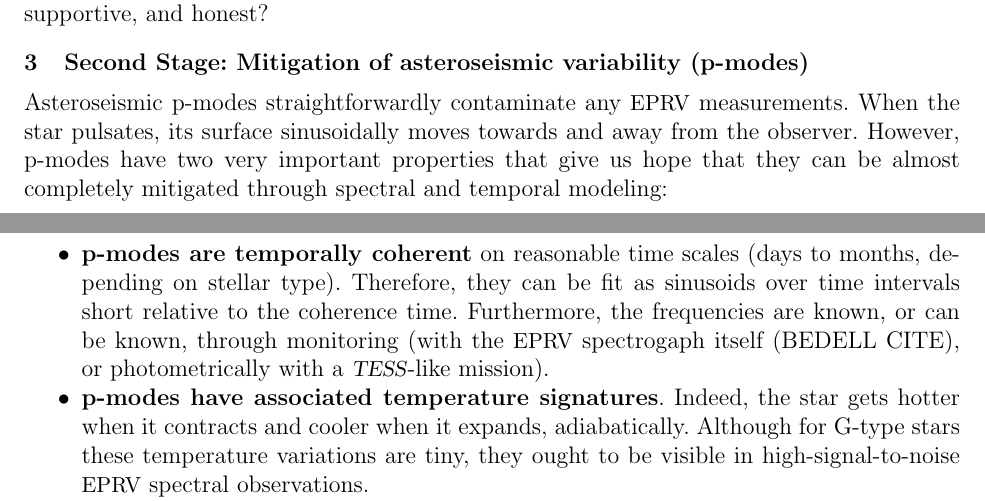
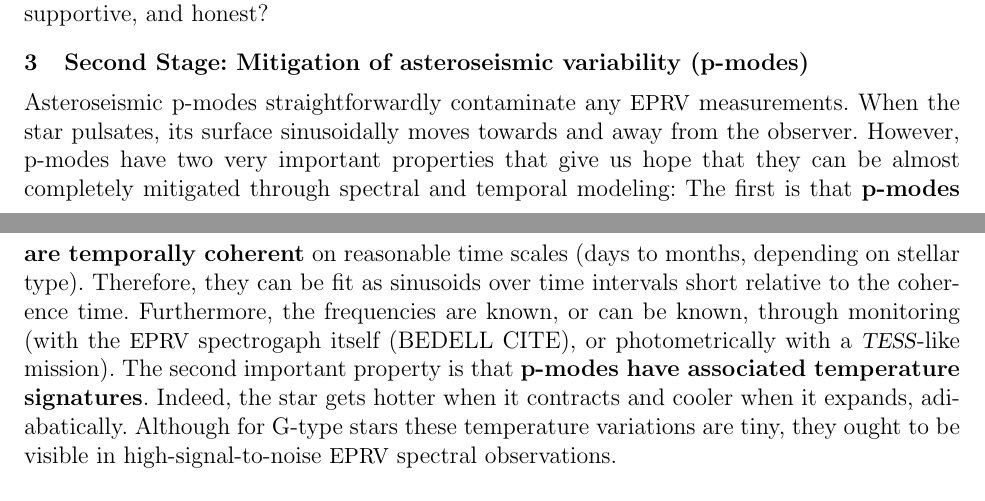
Before and after one commit to davidwhogg/GetRichOrDieTrying, a LaTeX document (XRP/description.tex): two parts of pages 6 and 7 of 13, joined at a grey line, cut so that both start at the same text. Compiled offline with pdfLaTeX.

Commit message:
stochastics

```diff
--- a/XRP/description.tex
+++ b/XRP/description.tex
@@ -421,19 +421,17 @@ When the star pulsates, its surface sinusoidally moves towards and away from
 the observer.
 However, p-modes have two very important properties that give us hope that they
 can be almost completely mitigated through spectral and temporal modeling:
-\begin{itemize}
-\item
+The first is that
 \textbf{p-modes are temporally coherent} on reasonable time scales (days to months, depending on
 stellar type). Therefore, they can be fit as sinusoids over time intervals
 short relative to the coherence time. Furthermore, the frequencies are known,
 or can be known, through monitoring (with the \EPRV\ spectrogaph itself (BEDELL CITE),
 or photometrically with a \TESS-like mission).
-\item
+The second important property is that
 \textbf{p-modes have associated temperature signatures}. Indeed, the star gets
 hotter when it contracts and cooler when it expands, adiabatically. Although for
 G-type stars these temperature variations are tiny, they ought to be visible in
 high-signal-to-noise \EPRV\ spectral observations.
-\end{itemize}
 
 Working with these good properties, we propose to explore four
 mitigation strategies for p-modes:
```
Also changed, not shown: XRP/description.tex (2 more changed lines).
